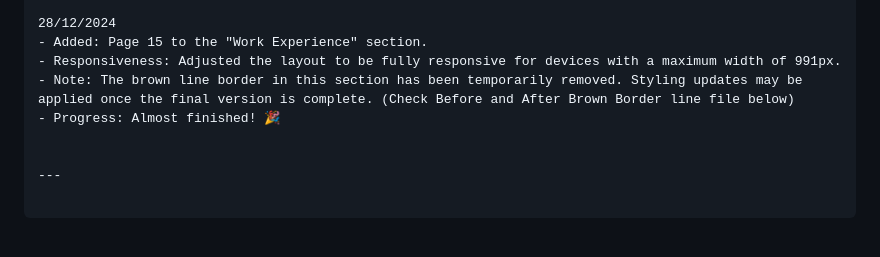
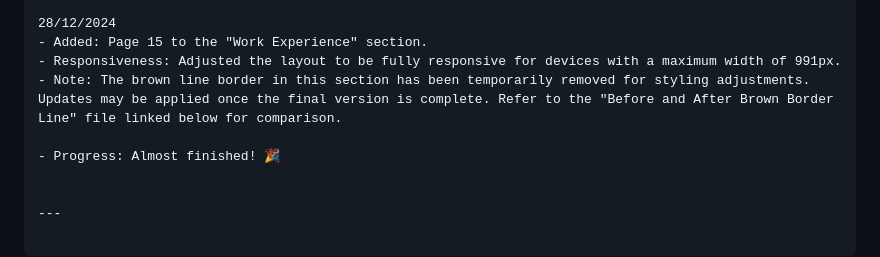
Before and after one commit to AdrielleRivera/Dennise-Bello---Portfolio, a Markdown page: README.md, the part around the change. GitHub-like rendering; blank space fills up the shorter version.

```diff
--- a/README.md
+++ b/README.md
@@ -96,7 +96,8 @@ Here’s your updated log with improved spacing for better clarity:
 28/12/2024
 - Added: Page 15 to the "Work Experience" section.
 - Responsiveness: Adjusted the layout to be fully responsive for devices with a maximum width of 991px.
-- Note: The brown line border in this section has been temporarily removed. Styling updates may be applied once the final version is complete. (Check Before and After Brown Border line file below)
+- Note: The brown line border in this section has been temporarily removed for styling adjustments. Updates may be applied once the final version is complete. Refer to the "Before and After Brown Border Line" file linked below for comparison.
+
 - Progress: Almost finished! 🎉
 
 
```
